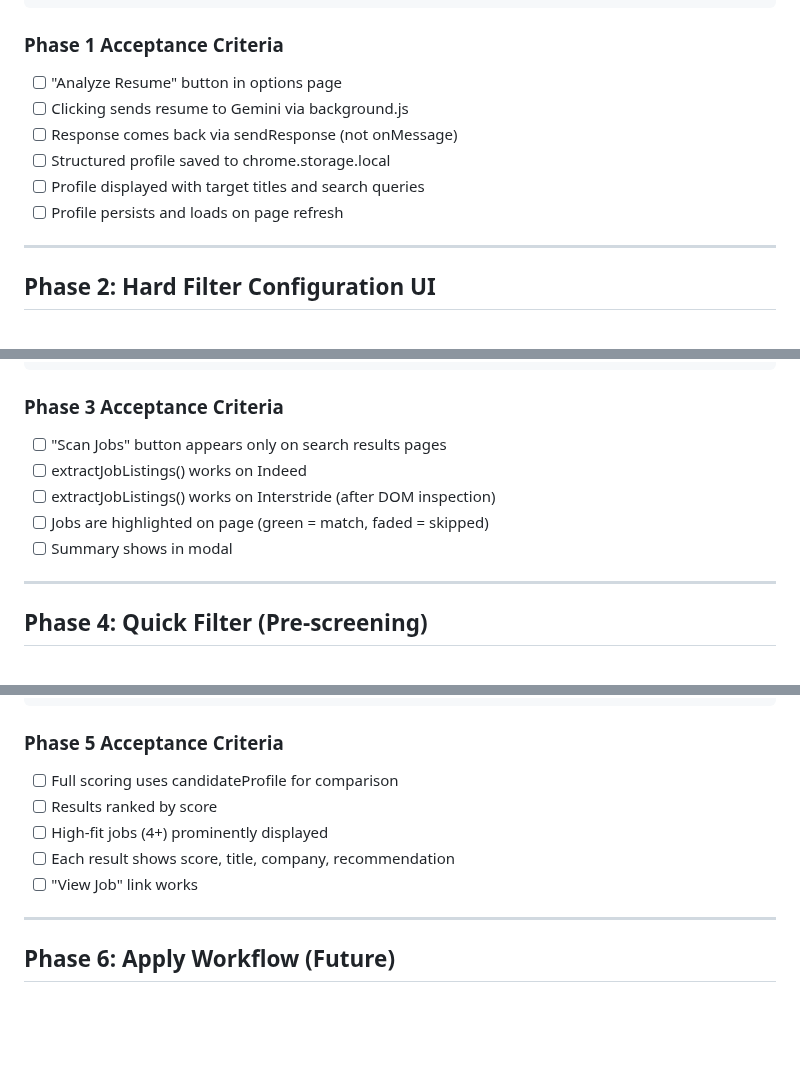
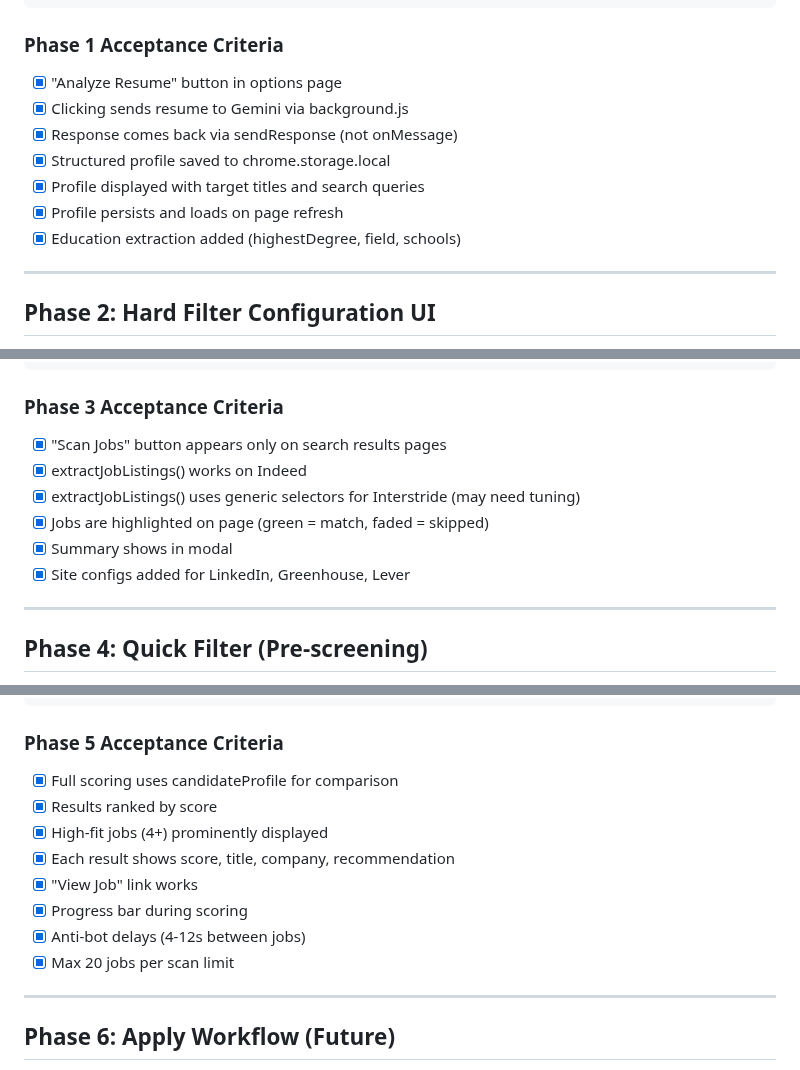
Before and after one commit to forthewenyi/Career-fit, a Markdown page: PLAN.md, 3 parts joined by grey strips. GitHub-like rendering; blank space fills up the shorter version.

````diff
--- a/PLAN.md
+++ b/PLAN.md
@@ -260,12 +280,13 @@ chrome.storage.local.get(['candidateProfile'], (data) => {
 ```
 
 ### Phase 1 Acceptance Criteria
-- [ ] "Analyze Resume" button in options page
-- [ ] Clicking sends resume to Gemini via background.js
-- [ ] Response comes back via sendResponse (not onMessage)
-- [ ] Structured profile saved to chrome.storage.local
-- [ ] Profile displayed with target titles and search queries
-- [ ] Profile persists and loads on page refresh
+- [x] "Analyze Resume" button in options page
+- [x] Clicking sends resume to Gemini via background.js
+- [x] Response comes back via sendResponse (not onMessage)
+- [x] Structured profile saved to chrome.storage.local
+- [x] Profile displayed with target titles and search queries
+- [x] Profile persists and loads on page refresh
+- [x] Education extraction added (highestDegree, field, schools)
 
 ---
 
@@ -516,11 +537,12 @@ function sleep(ms) {
 ```
 
 ### Phase 3 Acceptance Criteria
-- [ ] "Scan Jobs" button appears only on search results pages
-- [ ] extractJobListings() works on Indeed
-- [ ] extractJobListings() works on Interstride (after DOM inspection)
-- [ ] Jobs are highlighted on page (green = match, faded = skipped)
-- [ ] Summary shows in modal
+- [x] "Scan Jobs" button appears only on search results pages
+- [x] extractJobListings() works on Indeed
+- [x] extractJobListings() uses generic selectors for Interstride (may need tuning)
+- [x] Jobs are highlighted on page (green = match, faded = skipped)
+- [x] Summary shows in modal
+- [x] Site configs added for LinkedIn, Greenhouse, Lever
 
 ---
 
@@ -650,11 +673,14 @@ function displayScanResults(results) {
 ```
 
 ### Phase 5 Acceptance Criteria
-- [ ] Full scoring uses candidateProfile for comparison
-- [ ] Results ranked by score
-- [ ] High-fit jobs (4+) prominently displayed
-- [ ] Each result shows score, title, company, recommendation
-- [ ] "View Job" link works
+- [x] Full scoring uses candidateProfile for comparison
+- [x] Results ranked by score
+- [x] High-fit jobs (4+) prominently displayed
+- [x] Each result shows score, title, company, recommendation
+- [x] "View Job" link works
+- [x] Progress bar during scoring
+- [x] Anti-bot delays (4-12s between jobs)
+- [x] Max 20 jobs per scan limit
 
 ---
 
````
Also changed, not shown: other parts of PLAN.md (+47 -24 lines).
